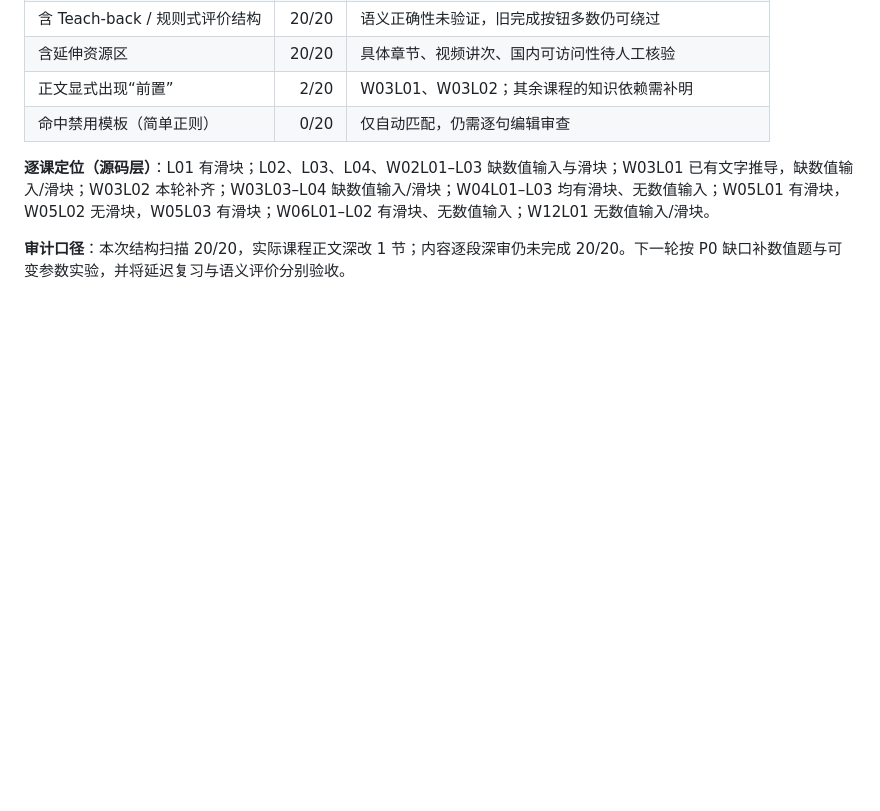
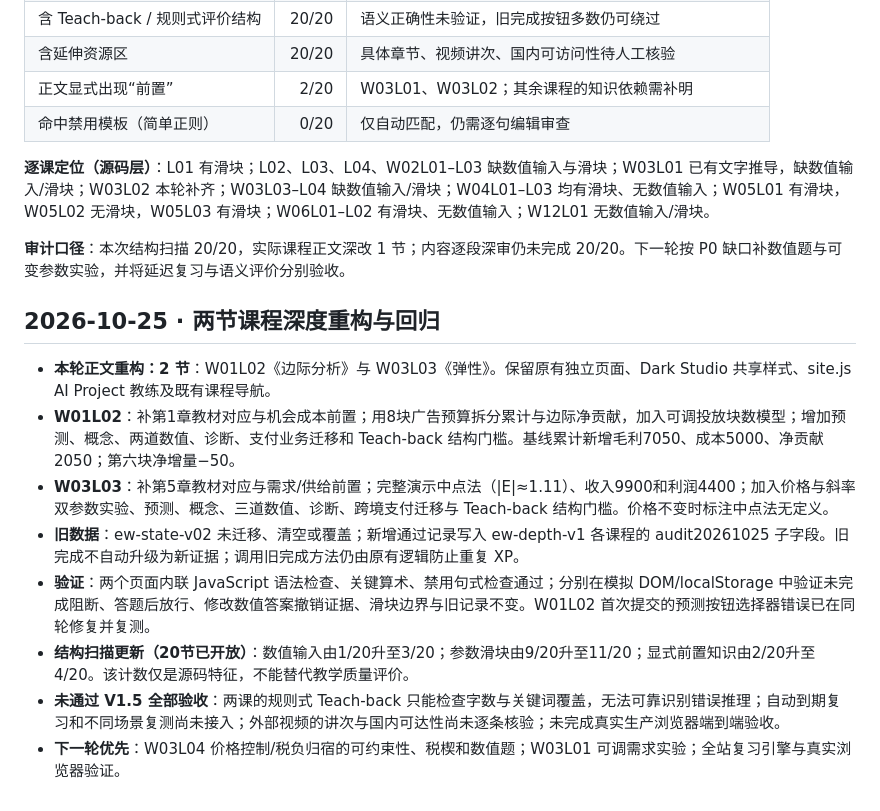
Before and after one commit to TempleHao/economics-world, a Markdown page: docs/CURRICULUM_DEPTH_STATUS.md, the part around the change. Drawn GitHub-style; blank space fills up the shorter version.

Commit message:
docs(audit): record W01L02 and W03L03 depth rebuild and regression limits

```diff
--- a/docs/CURRICULUM_DEPTH_STATUS.md
+++ b/docs/CURRICULUM_DEPTH_STATUS.md
@@ -61,3 +61,14 @@ main 已有 20 个独立课程页面。W06L02 已注册到首页与 site.js；
 **逐课定位（源码层）**：L01 有滑块；L02、L03、L04、W02L01–L03 缺数值输入与滑块；W03L01 已有文字推导，缺数值输入/滑块；W03L02 本轮补齐；W03L03–L04 缺数值输入/滑块；W04L01–L03 均有滑块、无数值输入；W05L01 有滑块，W05L02 无滑块，W05L03 有滑块；W06L01–L02 有滑块、无数值输入；W12L01 无数值输入/滑块。
 
 **审计口径**：本次结构扫描 20/20，实际课程正文深改 1 节；内容逐段深审仍未完成 20/20。下一轮按 P0 缺口补数值题与可变参数实验，并将延迟复习与语义评价分别验收。
+
+## 2026-10-25 · 两节课程深度重构与回归
+
+- **本轮正文重构：2 节**：W01L02《边际分析》与 W03L03《弹性》。保留原有独立页面、Dark Studio 共享样式、site.js AI Project 教练及既有课程导航。
+- **W01L02**：补第1章教材对应与机会成本前置；用8块广告预算拆分累计与边际净贡献，加入可调投放块数模型；增加预测、概念、两道数值、诊断、支付业务迁移和 Teach-back 结构门槛。基线累计新增毛利7050、成本5000、净贡献2050；第六块净增量−50。
+- **W03L03**：补第5章教材对应与需求/供给前置；完整演示中点法（|E|≈1.11）、收入9900和利润4400；加入价格与斜率双参数实验、预测、概念、三道数值、诊断、跨境支付迁移与 Teach-back 结构门槛。价格不变时标注中点法无定义。
+- **旧数据**：ew-state-v02 未迁移、清空或覆盖；新增通过记录写入 ew-depth-v1 各课程的 audit20261025 子字段。旧完成不自动升级为新证据；调用旧完成方法仍由原有逻辑防止重复 XP。
+- **验证**：两个页面内联 JavaScript 语法检查、关键算术、禁用句式检查通过；分别在模拟 DOM/localStorage 中验证未完成阻断、答题后放行、修改数值答案撤销证据、滑块边界与旧记录不变。W01L02 首次提交的预测按钮选择器错误已在同轮修复并复测。
+- **结构扫描更新（20节已开放）**：数值输入由1/20升至3/20；参数滑块由9/20升至11/20；显式前置知识由2/20升至4/20。该计数仅是源码特征，不能替代教学质量评价。
+- **未通过 V1.5 全部验收**：两课的规则式 Teach-back 只能检查字数与关键词覆盖，无法可靠识别错误推理；自动到期复习和不同场景复测尚未接入；外部视频的讲次与国内可达性尚未逐条核验；未完成真实生产浏览器端到端验收。
+- **下一轮优先**：W03L04 价格控制/税负归宿的可约束性、税楔和数值题；W03L01 可调需求实验；全站复习引擎与真实浏览器验证。
```
